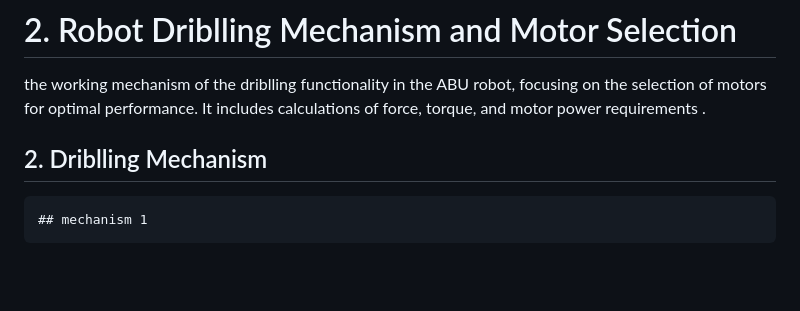
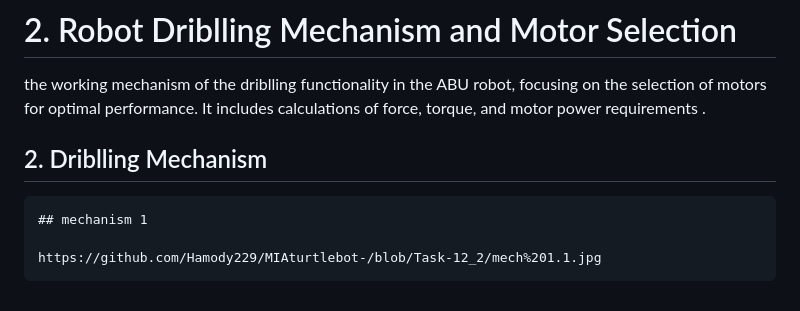
Before and after one commit to Hamody229/MIAturtlebot-, a Markdown page: README.md, the part around the change. Drawn GitHub-style; blank space fills up the shorter version.

```diff
--- a/README.md
+++ b/README.md
@@ -104,3 +104,5 @@ This document explains the working mechanism of the shooting functionality in th
 
   ## 2. Driblling Mechanism
     ## mechanism 1
+
+    https://github.com/Hamody229/MIAturtlebot-/blob/Task-12_2/mech%201.1.jpg
```
